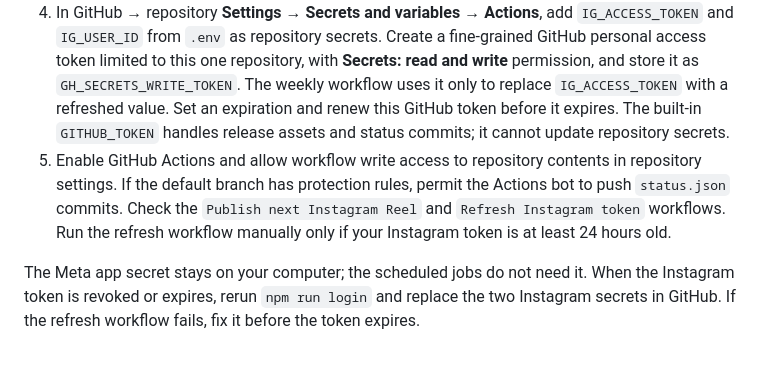
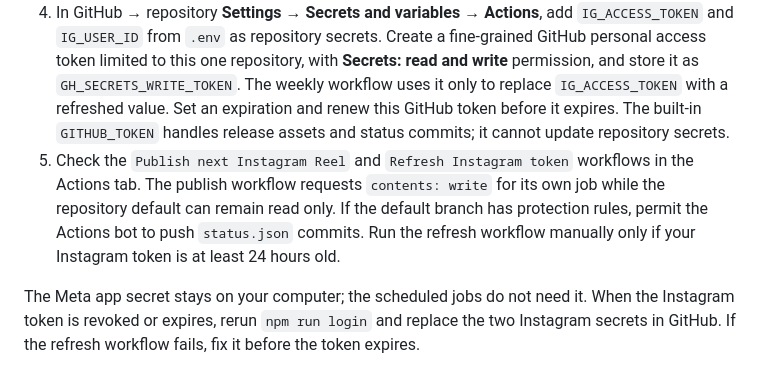
Before and after one commit to hardik-143/instagram-reels-uploader, a Markdown page: README.md, the part around the change. Rendered like a GitHub page.

Commit message:
docs: clarify workflow token permissions

```diff
--- a/README.md
+++ b/README.md
@@ -8,7 +8,7 @@ Add one MP4 and one `metadata.json` per folder. GitHub Actions publishes the old
 2. In [Meta for Developers](https://developers.facebook.com/apps/), create an app with **Instagram API with Instagram Login** and configure Business Login for Instagram. Add `http://localhost:8787/callback` as an exact valid OAuth redirect URI. Request `instagram_business_basic` and `instagram_business_content_publish`. For an app in development mode, add the account as an app tester or role holder and accept the invitation; wider use may require Meta review.
 3. Copy `.env.example` to `.env`. Set `INSTAGRAM_APP_ID`, `INSTAGRAM_APP_SECRET`, and the matching `INSTAGRAM_REDIRECT_URI`. Run `npm run login` on your computer and approve the Instagram prompt. The helper writes `IG_ACCESS_TOKEN` and `IG_USER_ID` to `.env`. **Never commit `.env`.**
 4. In GitHub → repository **Settings → Secrets and variables → Actions**, add `IG_ACCESS_TOKEN` and `IG_USER_ID` from `.env` as repository secrets. Create a fine-grained GitHub personal access token limited to this one repository, with **Secrets: read and write** permission, and store it as `GH_SECRETS_WRITE_TOKEN`. The weekly workflow uses it only to replace `IG_ACCESS_TOKEN` with a refreshed value. Set an expiration and renew this GitHub token before it expires. The built-in `GITHUB_TOKEN` handles release assets and status commits; it cannot update repository secrets.
-5. Enable GitHub Actions and allow workflow write access to repository contents in repository settings. If the default branch has protection rules, permit the Actions bot to push `status.json` commits. Check the `Publish next Instagram Reel` and `Refresh Instagram token` workflows. Run the refresh workflow manually only if your Instagram token is at least 24 hours old.
+5. Check the `Publish next Instagram Reel` and `Refresh Instagram token` workflows in the Actions tab. The publish workflow requests `contents: write` for its own job while the repository default can remain read only. If the default branch has protection rules, permit the Actions bot to push `status.json` commits. Run the refresh workflow manually only if your Instagram token is at least 24 hours old.
 
 The Meta app secret stays on your computer; the scheduled jobs do not need it. When the Instagram token is revoked or expires, rerun `npm run login` and replace the two Instagram secrets in GitHub. If the refresh workflow fails, fix it before the token expires.
 
```
